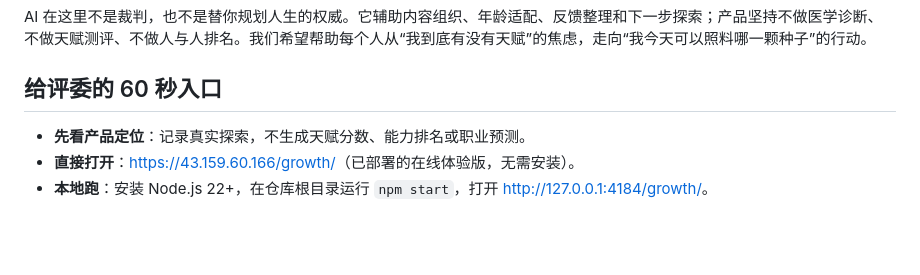
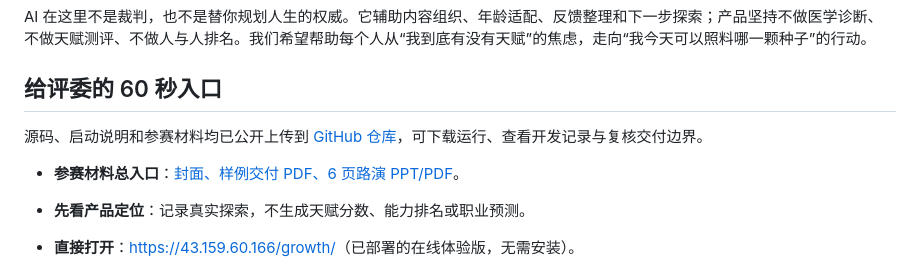
Before and after one commit to vancanto321-van/talent-growth, a Markdown page: README.md, the part around the change. Drawn GitHub-style; blank space fills up the shorter version.

Commit message:
Highlight public GitHub source and contest materials for reviewers

```diff
--- a/README.md
+++ b/README.md
@@ -31,6 +31,10 @@
 AI 在这里不是裁判，也不是替你规划人生的权威。它辅助内容组织、年龄适配、反馈整理和下一步探索；产品坚持不做医学诊断、不做天赋测评、不做人与人排名。我们希望帮助每个人从“我到底有没有天赋”的焦虑，走向“我今天可以照料哪一颗种子”的行动。
 
 ## 给评委的 60 秒入口
+
+源码、启动说明和参赛材料均已公开上传到 [GitHub 仓库](https://github.com/vancanto321-van/talent-growth)，可下载运行、查看开发记录与复核交付边界。
+
+- **参赛材料总入口**：[封面、样例交付 PDF、6 页路演 PPT/PDF](talent-growth/docs/参赛材料-2026-10-25/README.md)。
 
 - **先看产品定位**：记录真实探索，不生成天赋分数、能力排名或职业预测。
 - **直接打开**：<https://43.159.60.166/growth/>（已部署的在线体验版，无需安装）。
```
